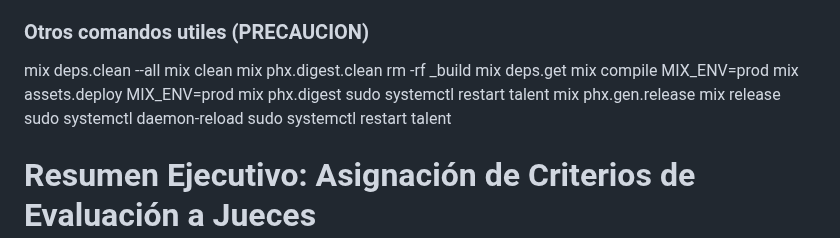
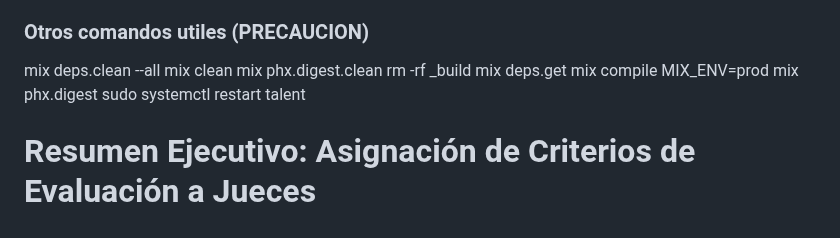
Before and after one commit to thotenn/talent, a Markdown page: README.md, the part around the change. Rendered like a GitHub page.

```diff
--- a/README.md
+++ b/README.md
@@ -32,16 +32,8 @@ mix phx.digest.clean
 rm -rf _build
 mix deps.get
 mix compile
-MIX_ENV=prod mix assets.deploy
 MIX_ENV=prod mix phx.digest
 sudo systemctl restart talent
-mix phx.gen.release
-mix release
-sudo systemctl daemon-reload
-sudo systemctl restart talent
-
-
-
 
 # Resumen Ejecutivo: Asignación de Criterios de Evaluación a Jueces
 
```
